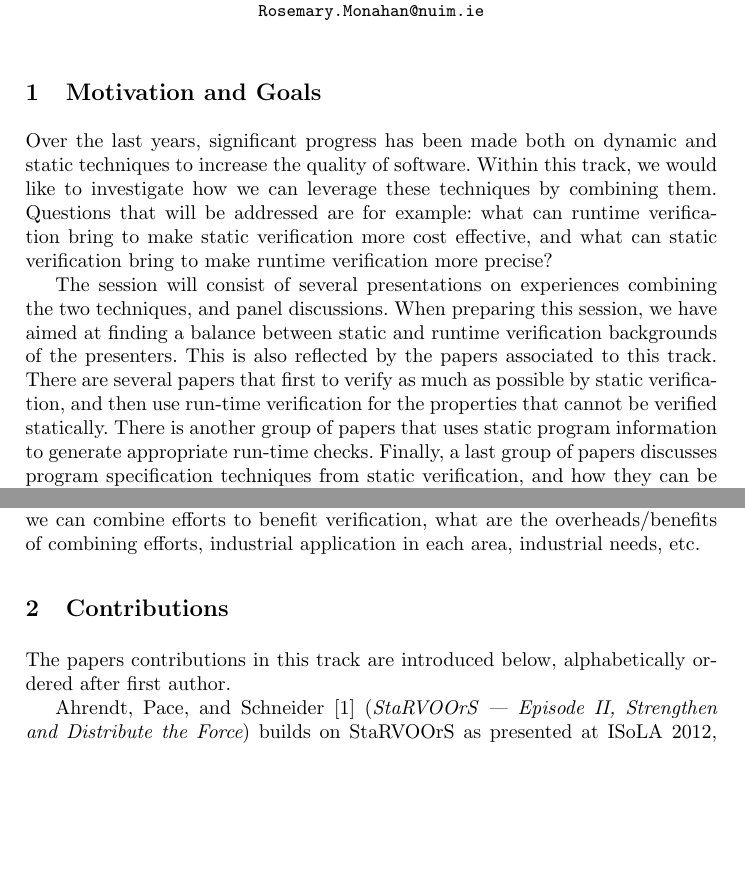
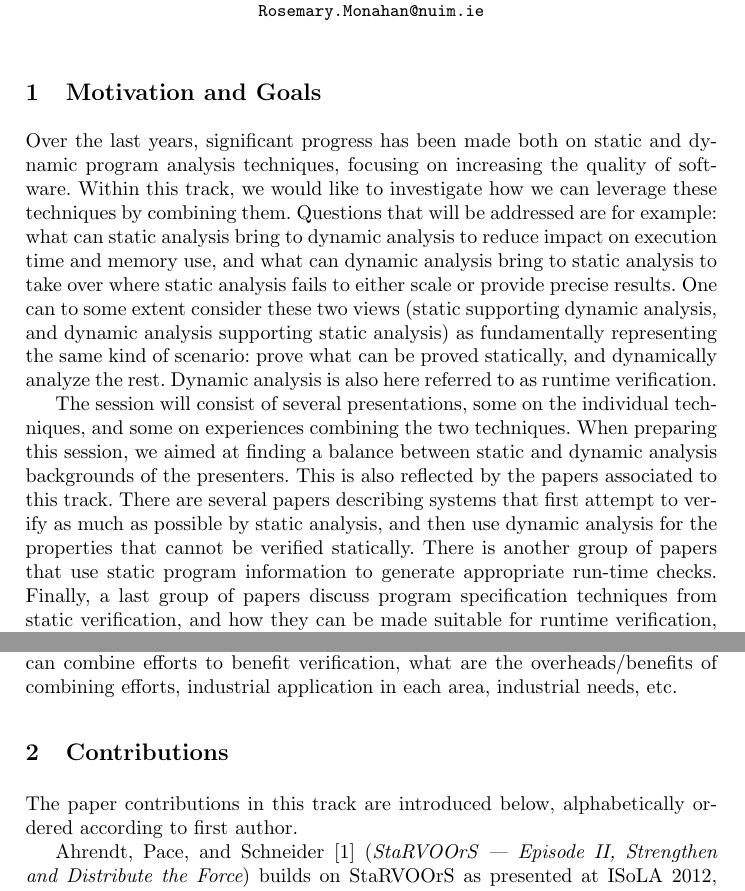
Before and after one commit to havelund/isola-2016-static-dynamic, a LaTeX paper (main.tex, which reads contributions.tex, motivation.tex): two parts of pages 1 and 2 of 5, joined at a grey line, cut so that both start at the same text, the shorter picture padded with empty space. Compiled offline with pdfLaTeX.

Commit message:
edited motivation

```diff
--- a/contributions.tex
+++ b/contributions.tex
@@ -7,8 +7,8 @@
 % following title (here ``presents'') can
 % vary, and probably should.
 
-The papers contributions in this track are introduced below, alphabetically ordered
-after first author.
+The paper contributions in this track are introduced below, alphabetically ordered
+according to first author.
 
 \input{paper-57}
 % Wolfgang Ahrendt and Gordon J. Pace and Gerardo Schneider
--- a/motivation.tex
+++ b/motivation.tex
@@ -1,11 +1,16 @@
 
 \section{Motivation and Goals}
 
-Over the last years, significant progress has been made both on dynamic and static techniques to increase the quality of software. Within this track, we would like to investigate how we can leverage these techniques by combining them. Questions that will be addressed are for example: what can runtime verification bring to make static verification more cost effective, and what can static verification bring to make runtime verification more precise?
+Over the last years, significant progress has been made both on static and dynamic program analysis techniques, focusing on increasing the quality of software. Within this track, we would like to investigate how we can leverage these techniques by combining them. Questions that will be addressed are for example: what can static analysis  bring to dynamic analysis to reduce
+impact on execution time and memory use, and what can dynamic
+analysis bring to static analysis to take over where
+static analysis fails to either scale or provide precise results.
+One can to some extent consider these two views (static supporting dynamic analysis, and dynamic analysis supporting static analysis)
+as fundamentally representing the same kind of scenario: prove what can be proved statically, and dynamically analyze the rest. Dynamic analysis is also here referred to as runtime verification.
 
-The session will consist of several presentations on experiences combining the two techniques, and panel discussions. When preparing this session, we have aimed at finding a balance between static and runtime verification backgrounds of the presenters. This is also reflected by the papers associated to this track. There are several papers that first to verify as much as possible by static verification, and then use run-time verification for the properties that cannot be verified statically. There is another group of papers that uses static program information to generate appropriate run-time checks. Finally, a last group of papers discusses program specification techniques from static verification, and how they can be made suitable for runtime verification, or the other way round.
+The session will consist of several presentations, some on the individual techniques, and some on experiences combining the two techniques. When preparing this session, we aimed at finding a balance between static and dynamic analysis backgrounds of the presenters. This is also reflected by the papers associated to this track. There are several papers describing systems that first attempt to verify as much as possible by static analysis, and then use dynamic analysis for the properties that cannot be verified statically. There is another group of papers that use static program information to generate appropriate run-time checks. Finally, a last group of papers discuss program specification techniques from static verification, and how they can be made suitable for runtime verification, or the other way round.
 
-During the conference, three panel discussions on this topic are planned. The first panel focuses on static verification. What does it need, and what can it bring to run-time verification. The second panel focuses on the opposite question: what does run-time verification need, and what can it bring to static verification. The last panel  discuss future research directions in this area, and what are the most promising ideas for combining run-time and static verification. Concrete topics that will be discussed include the limitations and benefits of each approach, how we can combine efforts to benefit verification, what are the overheads/benefits of combining efforts, industrial application in each area, industrial needs, etc.
+During the conference, three panel discussions on this topic are planned. The first panel focuses on static analysis. What does it need, and what can it bring to dynamic analysis? The second panel focuses on the opposite question: what does dynamic analysis need, and what can it bring to static static analysis? The last panel  discusses future research directions in this area, and what are the most promising ideas for combining static and dynamic analysis. Concrete topics that will be discussed include the limitations and benefits of each approach, how we can combine efforts to benefit verification, what are the overheads/benefits of combining efforts, industrial application in each area, industrial needs, etc.
 
 
 
```
